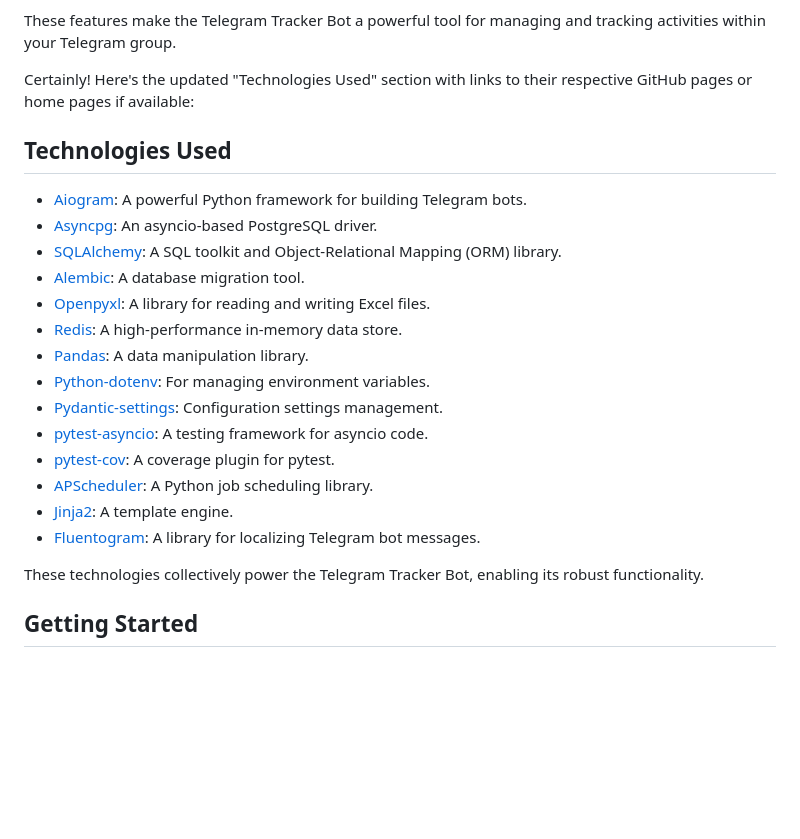
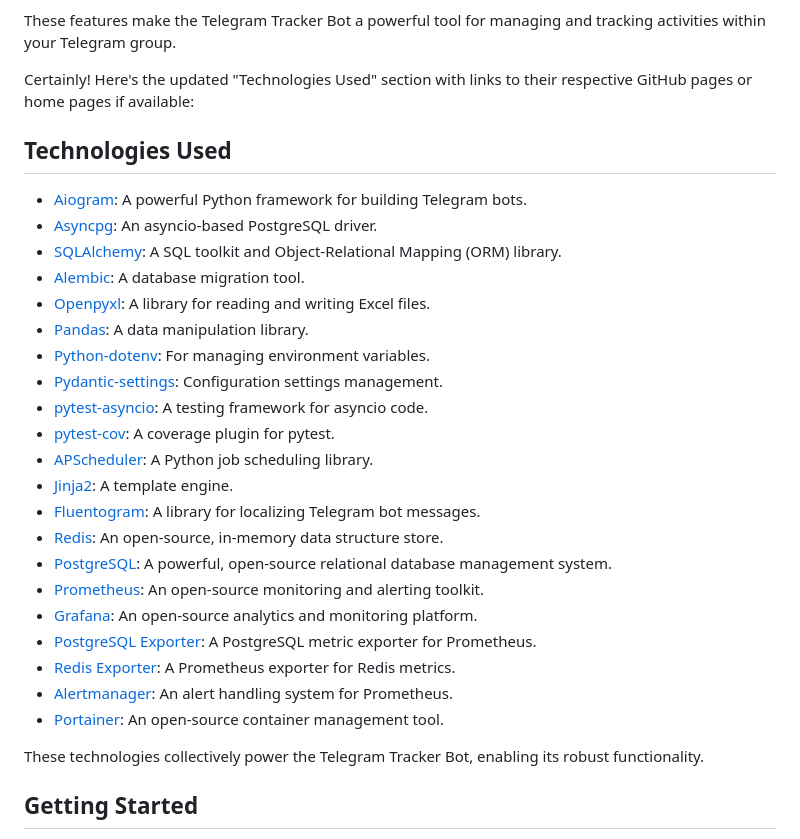
Before and after one commit to Ence1ad/tracker-tgbot, a Markdown page: README.md, the part around the change. Drawn GitHub-style; blank space fills up the shorter version.

```diff
--- a/README.md
+++ b/README.md
@@ -39,6 +39,7 @@ Welcome to the Telegram Tracker Bot project! This bot, built using the Aiogram l
 
 These features make the Telegram Tracker Bot a powerful tool for managing and tracking activities within your Telegram group.
 
+
 Certainly! Here's the updated "Technologies Used" section with links to their respective GitHub pages or home pages if available:
 
 ## Technologies Used
@@ -48,7 +49,6 @@ Certainly! Here's the updated "Technologies Used" section with links to their re
 - [SQLAlchemy](https://www.sqlalchemy.org/): A SQL toolkit and Object-Relational Mapping (ORM) library.
 - [Alembic](https://alembic.sqlalchemy.org/en/latest/): A database migration tool.
 - [Openpyxl](https://openpyxl.readthedocs.io/en/stable/): A library for reading and writing Excel files.
-- [Redis](https://redis.io/): A high-performance in-memory data store.
 - [Pandas](https://pandas.pydata.org/): A data manipulation library.
 - [Python-dotenv](https://github.com/theskumar/python-dotenv): For managing environment variables.
 - [Pydantic-settings](https://github.com/pydantic/pydantic-settings): Configuration settings management.
@@ -57,6 +57,14 @@ Certainly! Here's the updated "Technologies Used" section with links to their re
 - [APScheduler](https://apscheduler.readthedocs.io/en/stable/): A Python job scheduling library.
 - [Jinja2](https://jinja.palletsprojects.com/en/3.1.x/): A template engine.
 - [Fluentogram](https://github.com/orsinium/fluentogram): A library for localizing Telegram bot messages.
+- [Redis](https://redis.io/): An open-source, in-memory data structure store.
+- [PostgreSQL](https://www.postgresql.org/): A powerful, open-source relational database management system.
+- [Prometheus](https://prometheus.io/): An open-source monitoring and alerting toolkit.
+- [Grafana](https://grafana.com/): An open-source analytics and monitoring platform.
+- [PostgreSQL Exporter](https://github.com/prometheus-community/postgres_exporter): A PostgreSQL metric exporter for Prometheus.
+- [Redis Exporter](https://github.com/oliver006/redis_exporter): A Prometheus exporter for Redis metrics.
+- [Alertmanager](https://prometheus.io/docs/alerting/latest/alertmanager/): An alert handling system for Prometheus.
+- [Portainer](https://www.portainer.io/): An open-source container management tool.
 
 These technologies collectively power the Telegram Tracker Bot, enabling its robust functionality.
 
```
